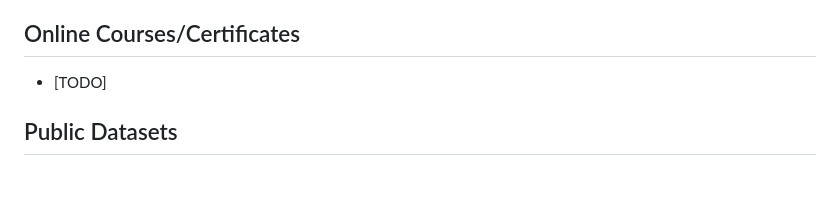
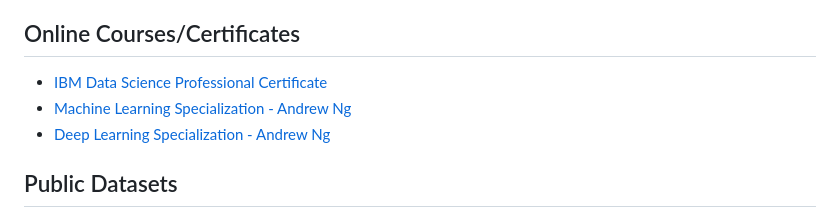
Before and after one commit to hajin-park/ml-dl-practice, a Markdown page: README.md, the part around the change. GitHub-like rendering; blank space fills up the shorter version.

```diff
--- a/README.md
+++ b/README.md
@@ -101,7 +101,9 @@ a semi-structured guide to pursuing data science after hours of googling
 
 ## Online Courses/Certificates
 
--   [TODO]
+- [IBM Data Science Professional Certificate](https://www.coursera.org/professional-certificates/ibm-data-science)
+- [Machine Learning Specialization - Andrew Ng](https://www.coursera.org/specializations/machine-learning-introduction)
+- [Deep Learning Specialization - Andrew Ng](https://www.coursera.org/specializations/deep-learning)
 
 ## Public Datasets
 
```
